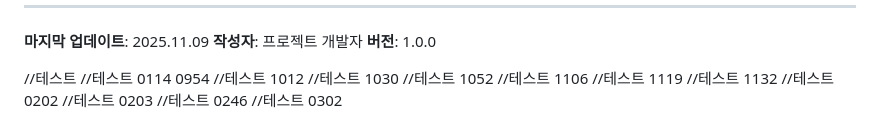
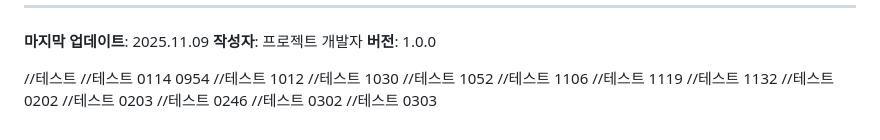
Before and after one commit to M4CnCH2Z/webview-app-platform, a Markdown page: apps/api/claude.md, the part around the change. Rendered like a GitHub page.

Commit message:
change gate fail flow2

```diff
--- a/apps/api/claude.md
+++ b/apps/api/claude.md
@@ -1490,3 +1490,4 @@ public class InitDb {
 //테스트 0203
 //테스트 0246
 //테스트 0302
+//테스트 0303
```
